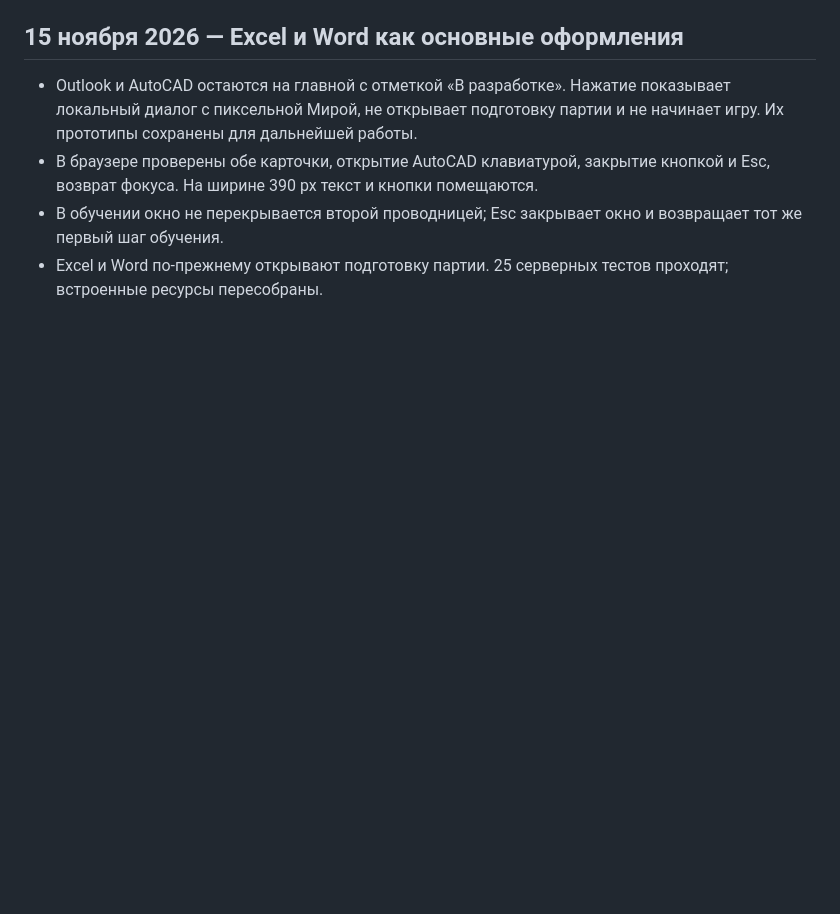
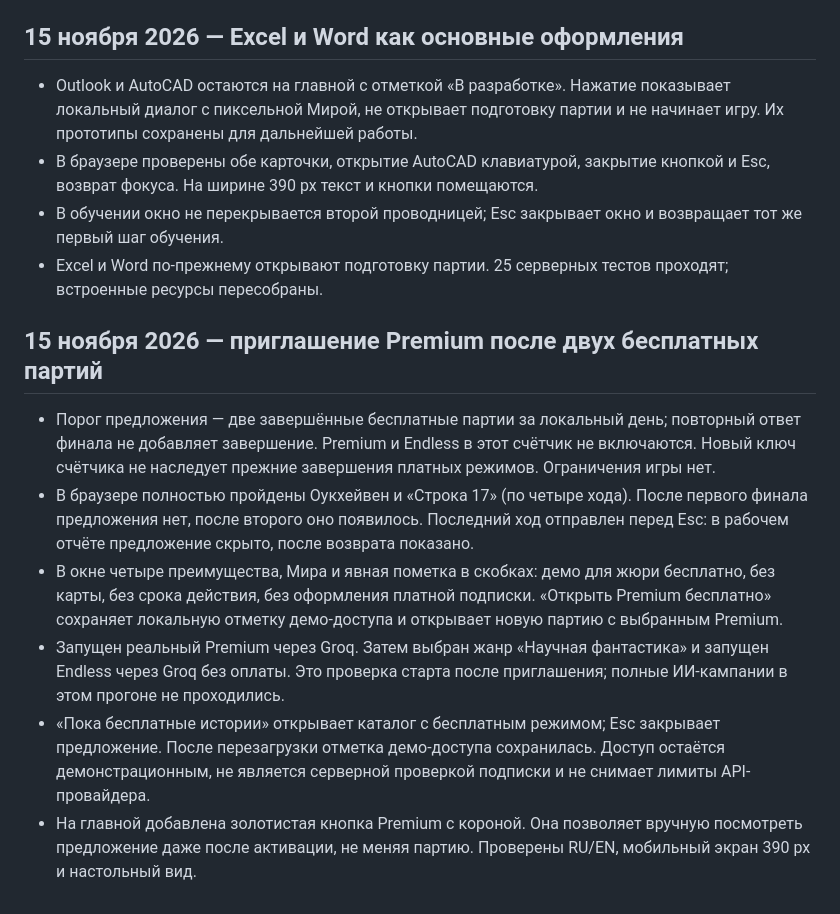
Before and after one commit to ruslan-berkin/project4businesscup2.0, a Markdown page: tabescape_app/VERIFICATION.md, the part around the change. Rendered like a GitHub page; blank space fills up the shorter version.

```diff
--- a/tabescape_app/VERIFICATION.md
+++ b/tabescape_app/VERIFICATION.md
@@ -133,3 +133,13 @@
 - В браузере проверены обе карточки, открытие AutoCAD клавиатурой, закрытие кнопкой и Esc, возврат фокуса. На ширине 390 px текст и кнопки помещаются.
 - В обучении окно не перекрывается второй проводницей; Esc закрывает окно и возвращает тот же первый шаг обучения.
 - Excel и Word по-прежнему открывают подготовку партии. 25 серверных тестов проходят; встроенные ресурсы пересобраны.
+
+
+## 15 ноября 2026 — приглашение Premium после двух бесплатных партий
+
+- Порог предложения — две завершённые бесплатные партии за локальный день; повторный ответ финала не добавляет завершение. Premium и Endless в этот счётчик не включаются. Новый ключ счётчика не наследует прежние завершения платных режимов. Ограничения игры нет.
+- В браузере полностью пройдены Оукхейвен и «Строка 17» (по четыре хода). После первого финала предложения нет, после второго оно появилось. Последний ход отправлен перед Esc: в рабочем отчёте предложение скрыто, после возврата показано.
+- В окне четыре преимущества, Мира и явная пометка в скобках: демо для жюри бесплатно, без карты, без срока действия, без оформления платной подписки. «Открыть Premium бесплатно» сохраняет локальную отметку демо-доступа и открывает новую партию с выбранным Premium.
+- Запущен реальный Premium через Groq. Затем выбран жанр «Научная фантастика» и запущен Endless через Groq без оплаты. Это проверка старта после приглашения; полные ИИ-кампании в этом прогоне не проходились.
+- «Пока бесплатные истории» открывает каталог с бесплатным режимом; Esc закрывает предложение. После перезагрузки отметка демо-доступа сохранилась. Доступ остаётся демонстрационным, не является серверной проверкой подписки и не снимает лимиты API-провайдера.
+- На главной добавлена золотистая кнопка Premium с короной. Она позволяет вручную посмотреть предложение даже после активации, не меняя партию. Проверены RU/EN, мобильный экран 390 px и настольный вид.
```
Also changed, not shown: README.md (+2 -2 lines), docs/images/premium-gold-button.png (added), docs/images/premium-jury-demo.png (added), 4 other files.
